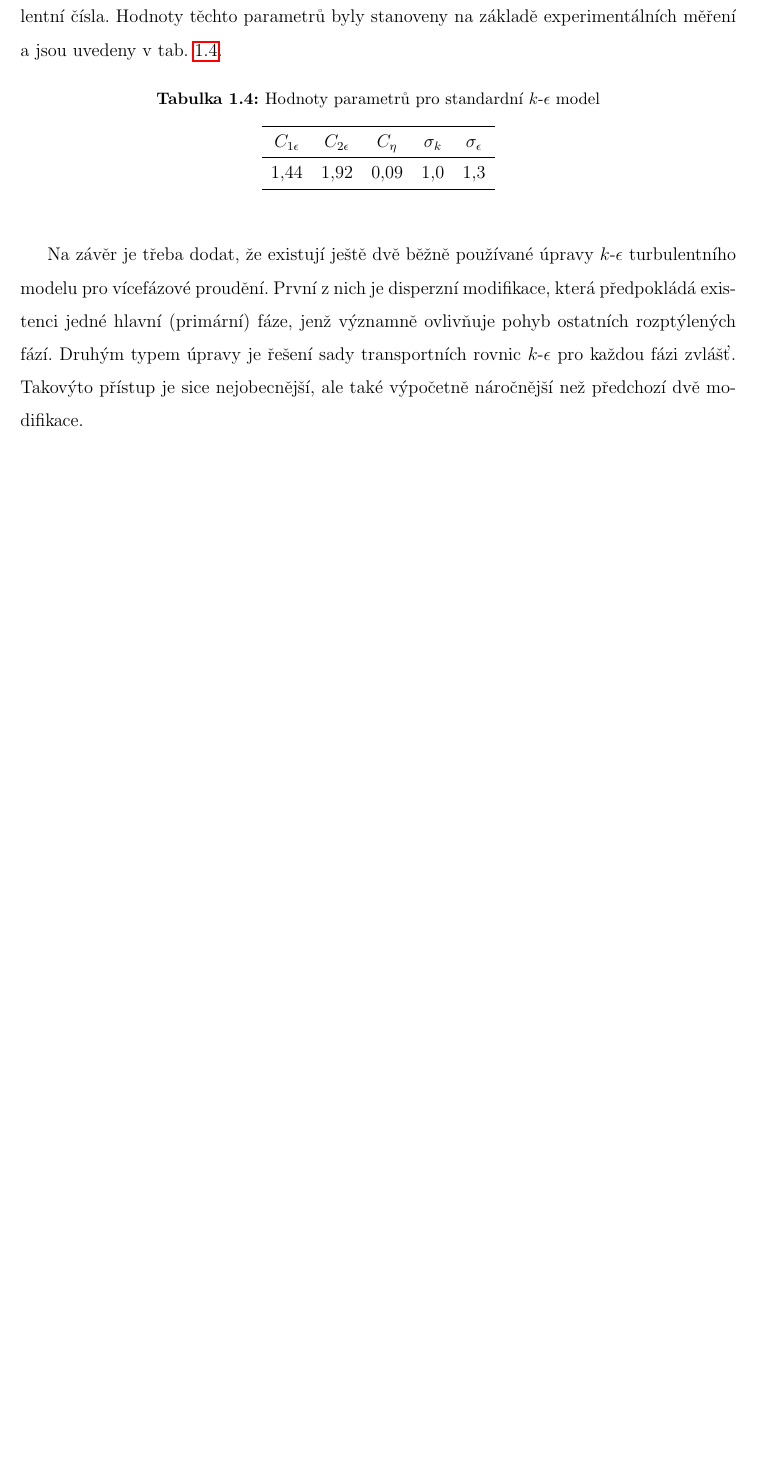
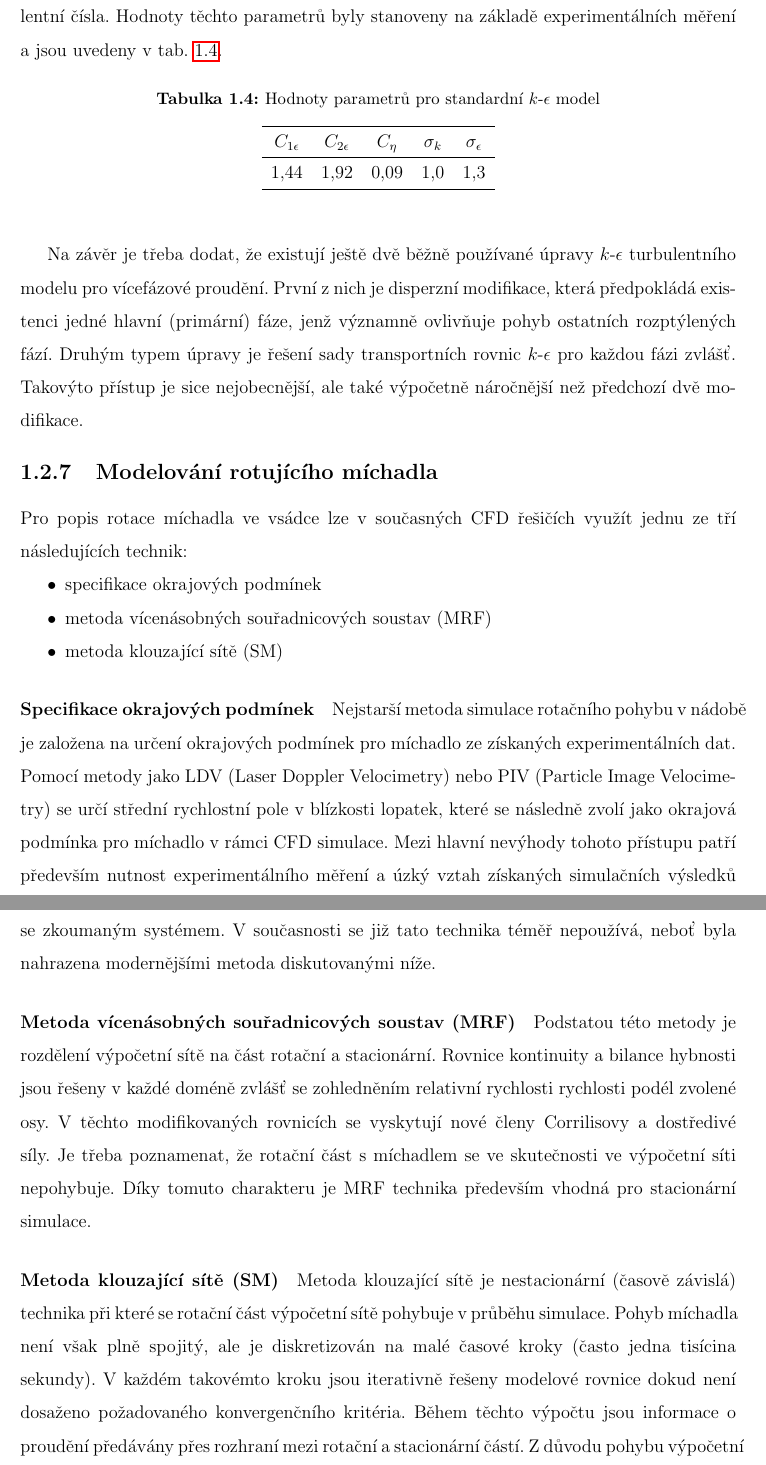
Before and after one commit to tantecky/thesis, a LaTeX thesis (anteckyt.tex, which reads theory.tex): part of page 23 of 36 before the commit and two parts of pages 23 and 24 of 37 after it, the two joined at a grey line, cut so that both start at the same text, the shorter picture padded with empty space. Compiled offline with pdfLaTeX.

Commit message:
cfd-theory

```diff
--- a/anteckyt.tex
+++ b/anteckyt.tex
@@ -16,6 +16,12 @@
 \usepackage{multirow} %pro viceradkove tabulky
 \usepackage{commath} %pro správnou sazbu diferenciálů
 
+%meta údaje v PDFku
+\hypersetup{
+    pdfauthor={Tomáš Antecký},     % author
+    pdftitle={Diplomová práce},    % title
+    pdfsubject={Výpočet vznosu pevné zrnité fáze v~mechanicky míchané nádobě metodou cfd}
+}
 
 %vypne vypisovani Kapitola u \chapter
 \makeatletter
--- a/theory.tex
+++ b/theory.tex
@@ -493,3 +493,22 @@ $C_{1\epsilon}$ & $C_{2\epsilon}$ & $C_{\eta}$ &  $\sigma_{k}$ & $\sigma_{\epsil
 \end{table}
 
 Na závěr je třeba dodat, že existují ještě dvě běžně používané úpravy \keps{} turbulentního modelu pro vícefázové proudění. První z nich je disperzní modifikace, která předpokládá existenci jedné hlavní (primární) fáze, jenž významně ovlivňuje pohyb ostatních rozptýlených fází. Druhým typem úpravy je řešení sady transportních rovnic \keps{} pro každou fázi zvlášť. Takovýto přístup je sice nejobecnější, ale také výpočetně náročnější než předchozí dvě modifikace.
+
+\subsection{Modelování rotujícího míchadla}
+Pro popis rotace míchadla ve vsádce lze v současných CFD řešičích využít jednu ze tří následujících technik:
+\begin{itemize}[itemsep=0pt,parsep=0pt,partopsep=0pt,topsep=0pt]
+  \item specifikace okrajových podmínek
+  \item metoda vícenásobných souřadnicových soustav (MRF)
+  \item metoda klouzající sítě (SM)
+\end{itemize}
+
+\paragraph{Specifikace okrajových podmínek}
+Nejstarší metoda simulace rotačního pohybu v nádobě je založena na určení okrajových podmínek pro míchadlo ze získaných experimentálních  dat. Pomocí metody jako LDV (Laser Doppler Velocimetry) nebo PIV (Particle Image Velocimetry) se určí střední rychlostní pole v blízkosti lopatek, které se následně zvolí jako okrajová podmínka pro míchadlo v rámci CFD simulace. Mezi hlavní nevýhody tohoto přístupu patří především  nutnost experimentálního měření a úzký vztah získaných simulačních výsledků se zkoumaným systémem. V současnosti se již tato technika téměř nepoužívá, neboť byla nahrazena modernějšími metoda diskutovanými níže.
+
+\paragraph{Metoda vícenásobných souřadnicových soustav (MRF)}
+Podstatou této metody je rozdělení výpočetní sítě na část rotační a stacionární. Rovnice kontinuity a bilance hybnosti jsou řešeny v každé doméně zvlášť se zohledněním relativní rychlosti rychlosti podél zvolené osy. V těchto modifikovaných rovnicích se vyskytují nové členy  Corrilisovy a dostředivé síly. Je třeba poznamenat, že rotační část s míchadlem se ve skutečnosti ve výpočetní síti nepohybuje. Díky tomuto charakteru je MRF technika především vhodná pro stacionární simulace.
+
+\paragraph{Metoda klouzající sítě (SM)}
+Metoda klouzající sítě je nestacionární (časově závislá) technika při které se rotační část výpočetní sítě pohybuje v průběhu simulace. Pohyb míchadla není však plně spojitý, ale je diskretizován na malé časové kroky (často jedna tisícina sekundy). V každém takovémto kroku jsou iterativně řešeny modelové rovnice dokud není dosaženo požadovaného konvergenčního kritéria. Během těchto výpočtu jsou informace o proudění předávány přes rozhraní mezi rotační a stacionární částí. Z důvodu pohybu výpočetní sítě však buňky jednotlivých domén na rozhraní nemusí k sobě přesně přiléhat, a proto je třeba pro tento přenos využít interpolace. Technika rotující sítě je nejrigoróznější metoda k  popisu rotace míchadla v mechanicky míchaných nádobách, což je nicméně vykoupeno vyššími nároky na zpracování získaných výsledků a výpočetní techniku.
+
+\subsection{Transport složky bez chemické reakce}
```
Also changed, not shown: review.tex (+1 -1 lines).
